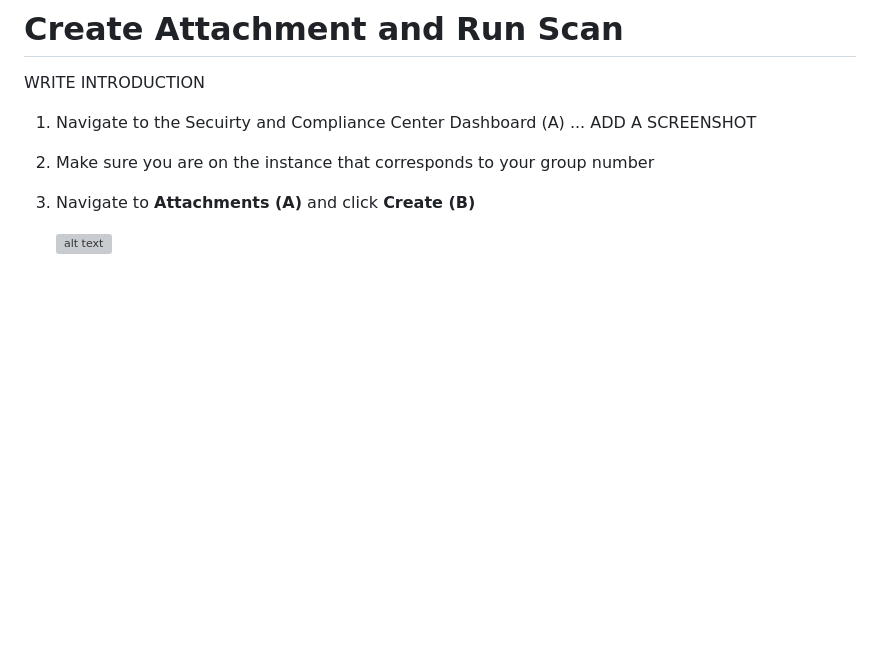
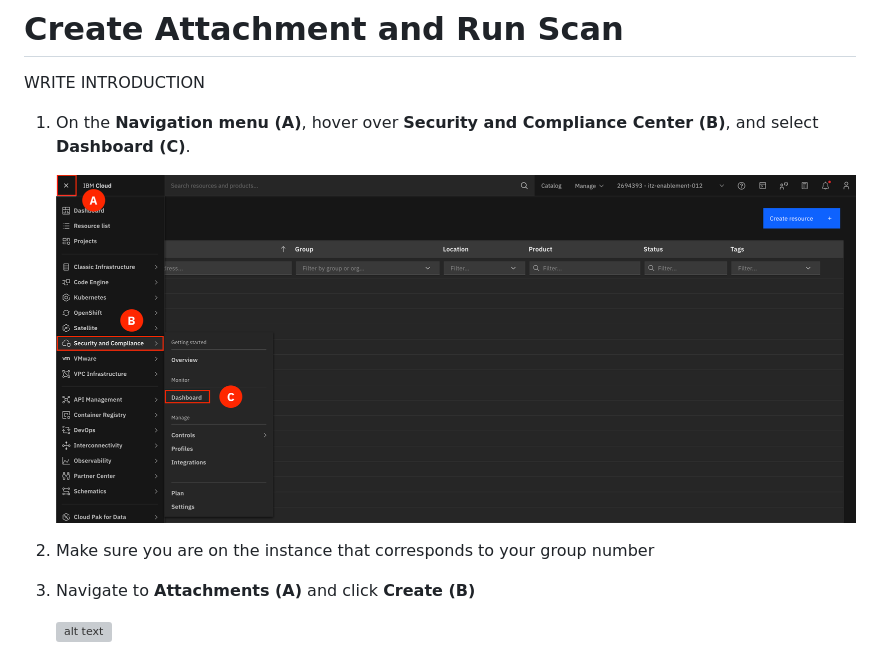
Before and after one commit to IBM/wx-ibmcloud-solutions-scc, a Markdown page: docs/lab/2_2-exam-scan-results.md, the part around the change. Rendered like a GitHub page; pictures changed too: docs/images/2.2.1.png (added); blank space fills up the shorter version; grey boxes are pictures that could not be loaded.

```diff
--- a/docs/lab/2_2-exam-scan-results.md
+++ b/docs/lab/2_2-exam-scan-results.md
@@ -2,7 +2,9 @@
 
 WRITE INTRODUCTION
 
-1. Navigate to the Secuirty and Compliance Center Dashboard (A) ... ADD A SCREENSHOT
+1. On the **Navigation menu (A)**, hover over **Security and Compliance Center (B)**, and select **Dashboard (C)**.
+
+    ![alt text](../images/2.2.1.png)
 
 2. Make sure you are on the instance that corresponds to your group number
 
```
Also changed, not shown: docs/lab/1_4-toolchains.md (+1 -1 lines), docs/lab/1_7-scc.md (+1 -1 lines), 1 other file.
